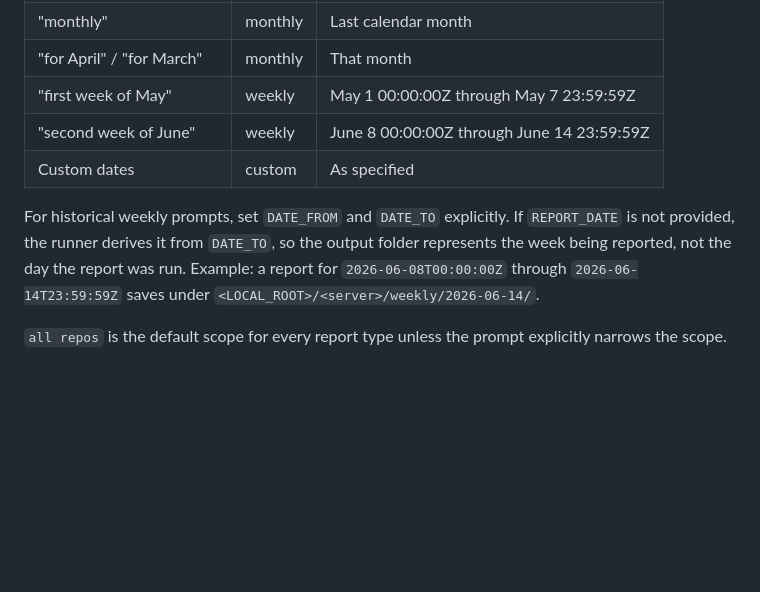
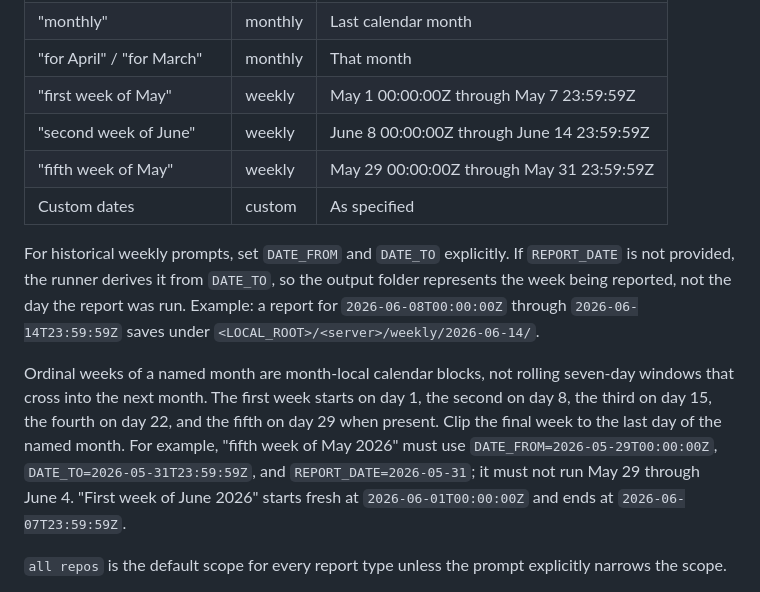
Before and after one commit to liquid-jedi/jfrog-agentic-dashboard-skills, a Markdown page: Dashboard-ciso-report-skills/SKILL.md, the part around the change. Drawn GitHub-style; blank space fills up the shorter version.

Commit message:
fix(v2.6): clarify partial ordinal week ranges

```diff
--- a/Dashboard-ciso-report-skills/SKILL.md
+++ b/Dashboard-ciso-report-skills/SKILL.md
@@ -161,6 +161,7 @@ The agent must not manually delete prior runtime files at the start of a run. Th
 | "for April" / "for March" | monthly | That month |
 | "first week of May" | weekly | May 1 00:00:00Z through May 7 23:59:59Z |
 | "second week of June" | weekly | June 8 00:00:00Z through June 14 23:59:59Z |
+| "fifth week of May" | weekly | May 29 00:00:00Z through May 31 23:59:59Z |
 | Custom dates | custom | As specified |
 
 For historical weekly prompts, set `DATE_FROM` and `DATE_TO` explicitly. If
@@ -169,6 +170,15 @@ output folder represents the week being reported, not the day the report was
 run. Example: a report for `2026-06-08T00:00:00Z` through
 `2026-06-14T23:59:59Z` saves under
 `<LOCAL_ROOT>/<server>/weekly/2026-06-14/`.
+
+Ordinal weeks of a named month are month-local calendar blocks, not rolling
+seven-day windows that cross into the next month. The first week starts on day 1,
+the second on day 8, the third on day 15, the fourth on day 22, and the fifth on
+day 29 when present. Clip the final week to the last day of the named month. For
+example, "fifth week of May 2026" must use `DATE_FROM=2026-05-29T00:00:00Z`,
+`DATE_TO=2026-05-31T23:59:59Z`, and `REPORT_DATE=2026-05-31`; it must not run
+May 29 through June 4. "First week of June 2026" starts fresh at
+`2026-06-01T00:00:00Z` and ends at `2026-06-07T23:59:59Z`.
 
 `all repos` is the default scope for every report type unless the prompt
 explicitly narrows the scope.
```
Also changed, not shown: 1 other file.
